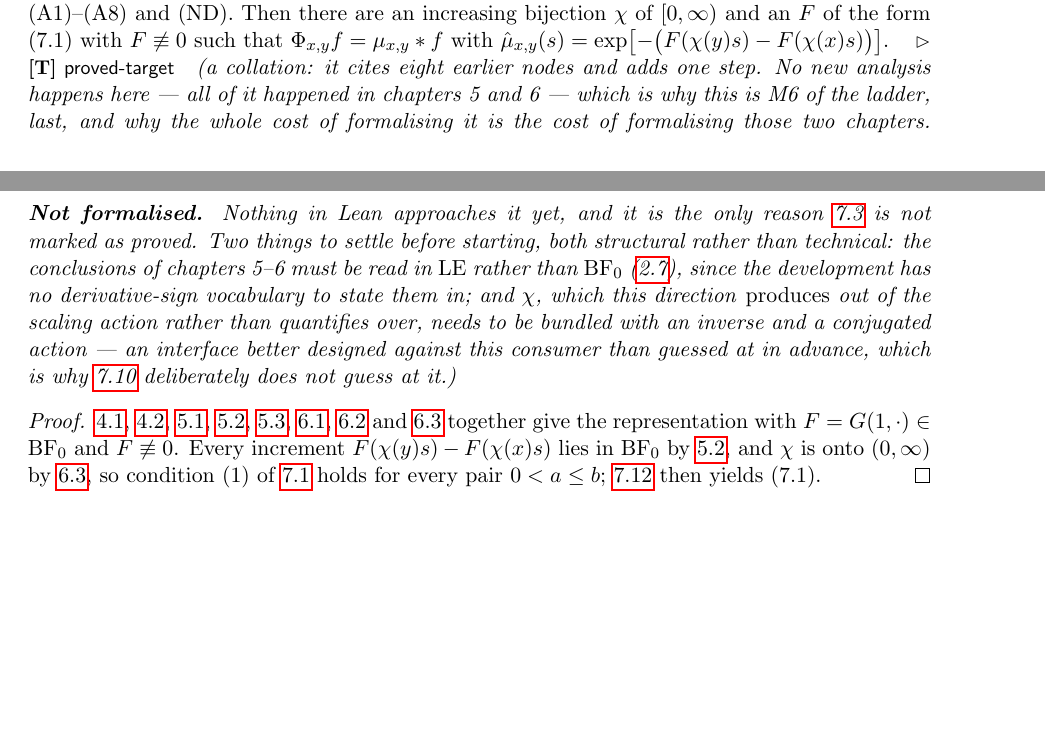
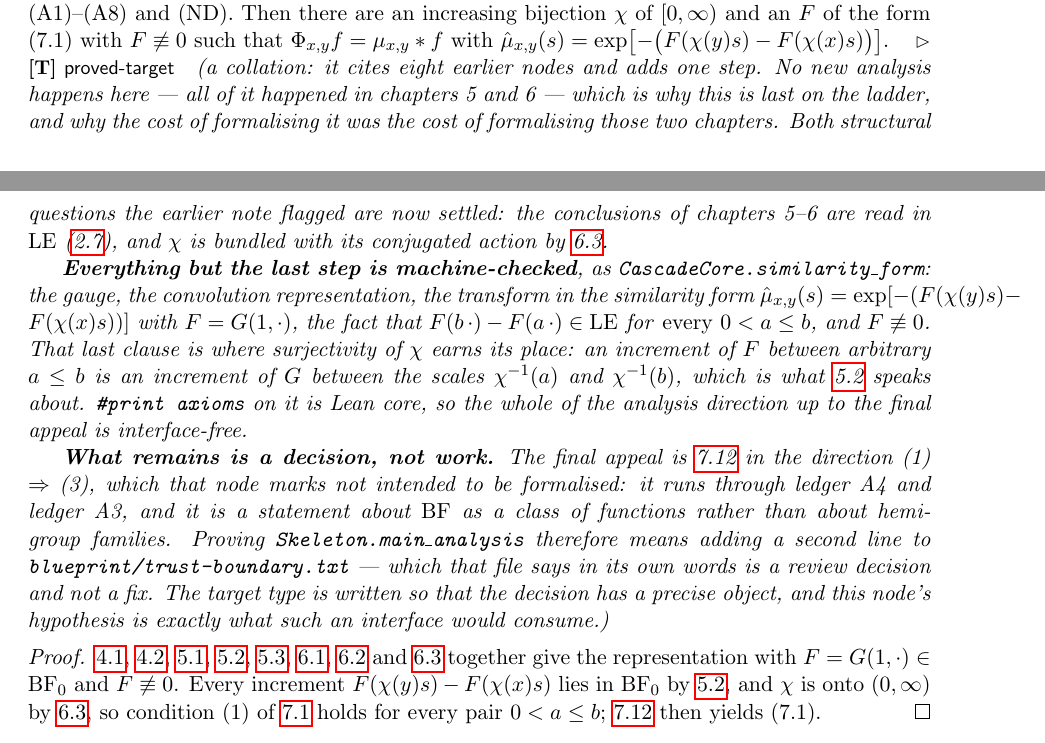
Before and after one commit to danielfagerstrom/hemigroup-causal-scale-space-kernels, a LaTeX thesis (blueprint/src/print.tex, which reads blueprint/src/parts/07-characterization.tex): two parts of pages 23 and 24 of 47, joined at a grey line, cut so that both start at the same text, the shorter picture padded with empty space. Compiled offline with pdfLaTeX.

Commit message:
The analysis direction, up to the one step that is a decision
similarity_form collates chapters 4 to 6 into a single machine-checked statement: for a
family satisfying (A1)-(A8) and (ND), the gauge chi, the convolution representation, the
transform in similarity form mu-hat_{x,y}(s) = exp[-(F(chi(y)s) - F(chi(x)s))] with
F = G(1,.), the fact that F(b.) - F(a.) is in LE for EVERY 0 < a <= b, and F not
identically zero. #print axioms on it is Lean core.

That third clause is where surjectivity of the gauge earns its place. An increment of F
between arbitrary a <= b is an increment of G between the scales chi^{-1}(a) and
chi^{-1}(b), which is what thm:increments-bernstein speaks about; without surjectivity
the statement would only cover the dilation factors the family happens to realise.

What is left is one appeal to lem:selfdecomposable-derivative, (1) => (3): a LE function
whose dilation increments are all in LE has a Levy measure with a nonincreasing density.
That node is marked not intended to be formalised, and correctly -- it is a statement
about BF as a class of functions, not about hemigroup families, and it runs through A4
(closure under pointwise limits, on a difference quotient) and A3 (uniqueness of the
Levy-Khintchine triple, to identify the density). Its converse (3) => (1) IS proved, as
levyExponentD_increment, which is exactly why thm:main-construction stays off both.

So proving it means a SECOND line in blueprint/trust-boundary.txt, and that file says in
its own words that adding a line is a review decision and not a fix. First time the
question has come up since A17. Skeleton.main_analysis states the target type so the
decision has a precise object, and similarity_form is exactly the hypothesis such an
interface would consume. I have not made the call.

State: 56 nodes, 17 leanok + 1 notready, 412 Lean decls, Hemigroup/ sorry-free, trust
boundary still one entry. linkage check and scripts/build-blueprint.sh green.

Co-Authored-By: Claude Opus 5 (1M context) <noreply@anthropic.com>

```diff
--- a/blueprint/src/parts/07-characterization.tex
+++ b/blueprint/src/parts/07-characterization.tex
@@ -383,21 +383,36 @@ contraction.
 % additive: not in the draft. The (=>) half of Theorem 7.3.
 \begin{theorem}[the analysis: every family comes from an admissible $F$]\label{thm:main-analysis}
 \uses{def:cascade-family,lem:convolution-representation,lem:transform-continuity,lem:additivity,thm:increments-bernstein,cor:strict-monotonicity,lem:covariance-laplace,lem:action-rigidity,prop:canonical-gauge,lem:selfdecomposable-derivative}
+\lean{Skeleton.main_analysis}\notready
 Let $(\Phi_{x,y})_{0 \le x \le y}$ satisfy (A1)--(A8) and (ND). Then there are an increasing
 bijection $\chi$ of $[0,\infty)$ and an $F$ of the form (7.1) with $F \not\equiv 0$ such that
 $\Phi_{x,y} f = \mu_{x,y} * f$ with
 $\hat\mu_{x,y}(s) = \exp\bigl[-\bigl(F(\chi(y)s) - F(\chi(x)s)\bigr)\bigr]$.
 \statusT\quad\emph{(a collation: it cites eight earlier nodes and adds one step. No new
-analysis happens here --- all of it happened in chapters 5 and 6 --- which is why this is M6 of
-the ladder, last, and why the whole cost of formalising it is the cost of formalising those two
-chapters. \textbf{Not formalised.} Nothing in Lean approaches it yet, and it is the only reason
-\ref{thm:main-characterization} is not marked as proved. Two things to settle before starting,
-both structural rather than technical: the conclusions of chapters 5--6 must be read in $\LE$
-rather than $\BFz$ (\ref{def:levy-exponent}), since the development has no derivative-sign
-vocabulary to state them in; and $\chi$, which this direction \emph{produces} out of the scaling
-action rather than quantifies over, needs to be bundled with an inverse and a conjugated action
---- an interface better designed against this consumer than guessed at in advance, which is why
-\ref{prop:main-uniqueness} deliberately does not guess at it.)}
+analysis happens here --- all of it happened in chapters 5 and 6 --- which is why this is last on
+the ladder, and why the cost of formalising it was the cost of formalising those two chapters.
+Both structural questions the earlier note flagged are now settled: the conclusions of chapters
+5--6 are read in $\LE$ (\ref{def:levy-exponent}), and $\chi$ is bundled with its conjugated
+action by \ref{prop:canonical-gauge}.}
+
+\emph{\textbf{Everything but the last step is machine-checked}, as
+\texttt{CascadeCore.similarity\_form}: the gauge, the convolution representation, the transform
+in the similarity form $\hat\mu_{x,y}(s) = \exp[-(F(\chi(y)s) - F(\chi(x)s))]$ with
+$F = G(1,\cdot)$, the fact that $F(b\,\cdot) - F(a\,\cdot) \in \LE$ for \emph{every}
+$0 < a \le b$, and $F \not\equiv 0$. That last clause is where surjectivity of $\chi$ earns its
+place: an increment of $F$ between arbitrary $a \le b$ is an increment of $G$ between the scales
+$\chi^{-1}(a)$ and $\chi^{-1}(b)$, which is what \ref{thm:increments-bernstein} speaks about.
+\texttt{\#print axioms} on it is Lean core, so the whole of the analysis direction up to the
+final appeal is interface-free.}
+
+\emph{\textbf{What remains is a decision, not work.} The final appeal is
+\ref{lem:selfdecomposable-derivative} in the direction (1) $\Rightarrow$ (3), which that node
+marks not intended to be formalised: it runs through \ledger{A4} and \ledger{A3}, and it is a
+statement about $\BF$ as a class of functions rather than about hemigroup families. Proving
+\texttt{Skeleton.main\_analysis} therefore means adding a second line to
+\texttt{blueprint/trust-boundary.txt} --- which that file says in its own words is a review
+decision and not a fix. The target type is written so that the decision has a precise object,
+and this node's hypothesis is exactly what such an interface would consume.)}
 \end{theorem}
 
 \begin{proof}
```
Also changed, not shown: README.md, 5 other files.
